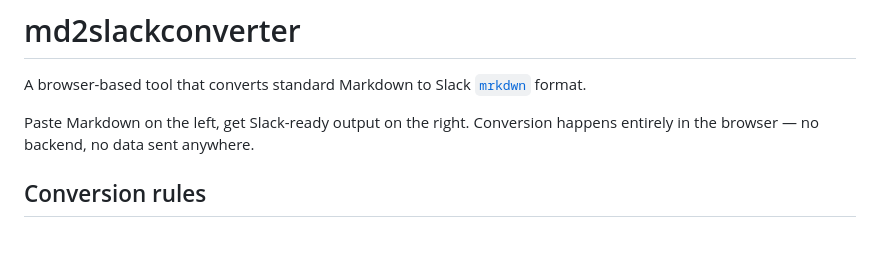
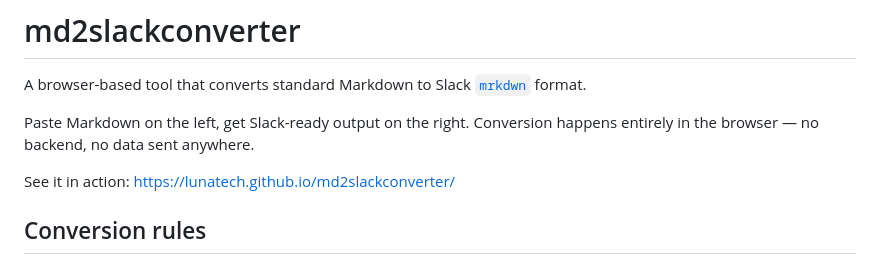
Before and after one commit to lunatech/md2slackconverter, a Markdown page: README.md, the part around the change. GitHub-like rendering; blank space fills up the shorter version.

Commit message:
Add GitHub Pages live demo link to README

```diff
--- a/README.md
+++ b/README.md
@@ -3,6 +3,8 @@
 A browser-based tool that converts standard Markdown to Slack [`mrkdwn`](https://docs.slack.dev/messaging/formatting-message-text/) format.
 
 Paste Markdown on the left, get Slack-ready output on the right. Conversion happens entirely in the browser — no backend, no data sent anywhere.
+
+See it in action: https://lunatech.github.io/md2slackconverter/
 
 ## Conversion rules
 
```
